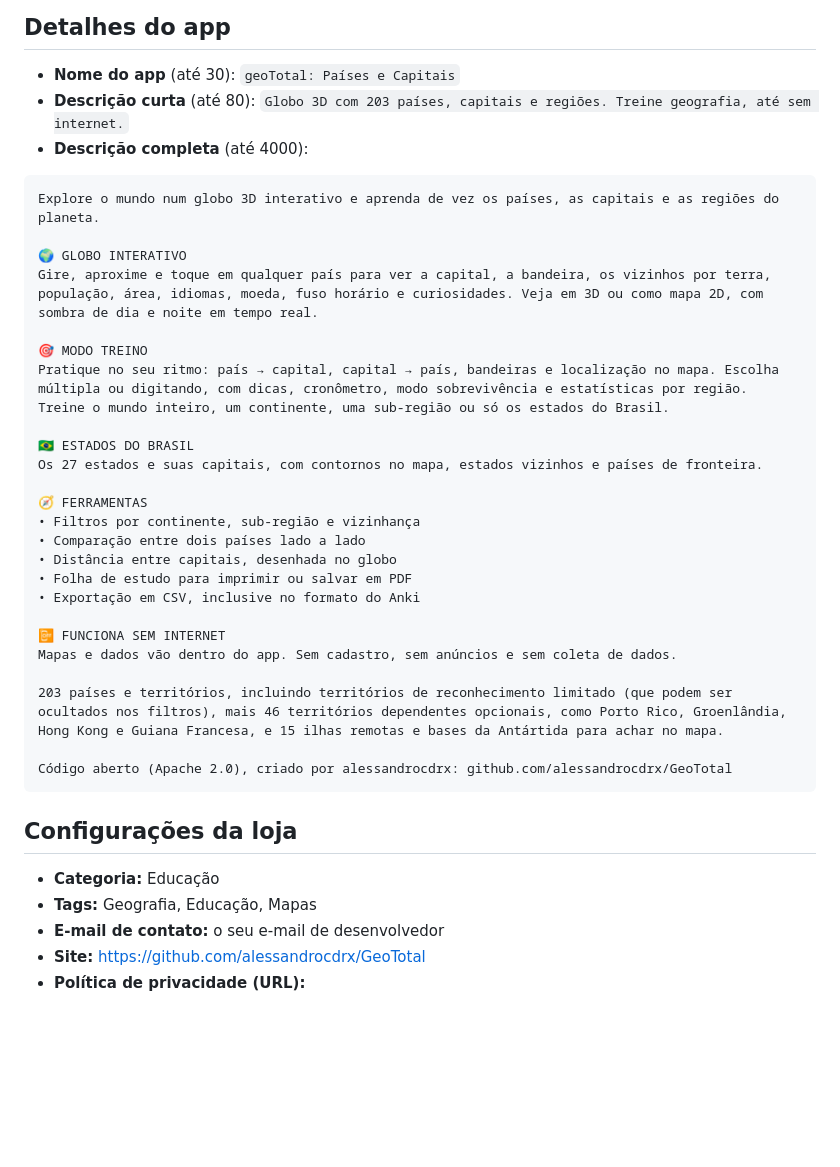
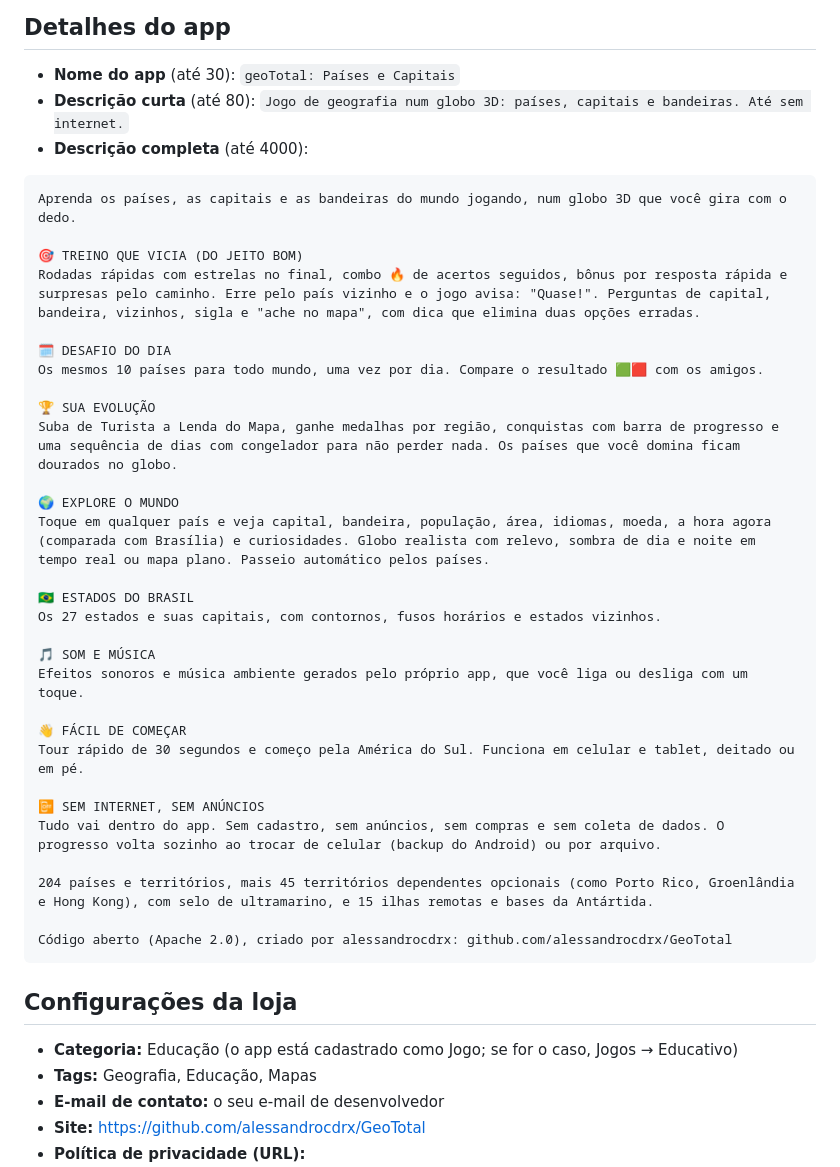
Before and after one commit to alessandrocdrx/GeoTotal, a Markdown page: playstore/FICHA.md, the part around the change. Rendered like a GitHub page; blank space fills up the shorter version.

Commit message:
Ficha da Play Store atualizada com o que o jogo tem hoje
Descrição curta e completa com rodadas, combo, desafio do dia, títulos, conquistas, hora local,
som e música, tour e backup; números atualizados (204 países, 45 dependentes, 15 desabitados).

Co-Authored-By: Claude Opus 5.5 <noreply@anthropic.com>
Claude-Session: https://claude.ai/code/session_017n3MkNvJr2xheKrJDtXCeh

````diff
--- a/playstore/FICHA.md
+++ b/playstore/FICHA.md
@@ -14,39 +14,44 @@ Para baixar pelo celular: abra o arquivo no GitHub e toque em **Download raw** (
 
 - **Nome do app** (até 30): `geoTotal: Países e Capitais`
 - **Descrição curta** (até 80):
-  `Globo 3D com 203 países, capitais e regiões. Treine geografia, até sem internet.`
+  `Jogo de geografia num globo 3D: países, capitais e bandeiras. Até sem internet.`
 - **Descrição completa** (até 4000):
 
 ```
-Explore o mundo num globo 3D interativo e aprenda de vez os países, as capitais e as regiões do planeta.
+Aprenda os países, as capitais e as bandeiras do mundo jogando, num globo 3D que você gira com o dedo.
 
-🌍 GLOBO INTERATIVO
-Gire, aproxime e toque em qualquer país para ver a capital, a bandeira, os vizinhos por terra, população, área, idiomas, moeda, fuso horário e curiosidades. Veja em 3D ou como mapa 2D, com sombra de dia e noite em tempo real.
+🎯 TREINO QUE VICIA (DO JEITO BOM)
+Rodadas rápidas com estrelas no final, combo 🔥 de acertos seguidos, bônus por resposta rápida e surpresas pelo caminho. Erre pelo país vizinho e o jogo avisa: "Quase!". Perguntas de capital, bandeira, vizinhos, sigla e "ache no mapa", com dica que elimina duas opções erradas.
 
-🎯 MODO TREINO
-Pratique no seu ritmo: país → capital, capital → país, bandeiras e localização no mapa. Escolha múltipla ou digitando, com dicas, cronômetro, modo sobrevivência e estatísticas por região. Treine o mundo inteiro, um continente, uma sub-região ou só os estados do Brasil.
+🗓️ DESAFIO DO DIA
+Os mesmos 10 países para todo mundo, uma vez por dia. Compare o resultado 🟩🟥 com os amigos.
+
+🏆 SUA EVOLUÇÃO
+Suba de Turista a Lenda do Mapa, ganhe medalhas por região, conquistas com barra de progresso e uma sequência de dias com congelador para não perder nada. Os países que você domina ficam dourados no globo.
+
+🌍 EXPLORE O MUNDO
+Toque em qualquer país e veja capital, bandeira, população, área, idiomas, moeda, a hora agora (comparada com Brasília) e curiosidades. Globo realista com relevo, sombra de dia e noite em tempo real ou mapa plano. Passeio automático pelos países.
 
 🇧🇷 ESTADOS DO BRASIL
-Os 27 estados e suas capitais, com contornos no mapa, estados vizinhos e países de fronteira.
+Os 27 estados e suas capitais, com contornos, fusos horários e estados vizinhos.
 
-🧭 FERRAMENTAS
-• Filtros por continente, sub-região e vizinhança
-• Comparação entre dois países lado a lado
-• Distância entre capitais, desenhada no globo
-• Folha de estudo para imprimir ou salvar em PDF
-• Exportação em CSV, inclusive no formato do Anki
+🎵 SOM E MÚSICA
+Efeitos sonoros e música ambiente gerados pelo próprio app, que você liga ou desliga com um toque.
 
-📴 FUNCIONA SEM INTERNET
-Mapas e dados vão dentro do app. Sem cadastro, sem anúncios e sem coleta de dados.
+👋 FÁCIL DE COMEÇAR
+Tour rápido de 30 segundos e começo pela América do Sul. Funciona em celular e tablet, deitado ou em pé.
 
-203 países e territórios, incluindo territórios de reconhecimento limitado (que podem ser ocultados nos filtros), mais 46 territórios dependentes opcionais, como Porto Rico, Groenlândia, Hong Kong e Guiana Francesa, e 15 ilhas remotas e bases da Antártida para achar no mapa.
+📴 SEM INTERNET, SEM ANÚNCIOS
+Tudo vai dentro do app. Sem cadastro, sem anúncios, sem compras e sem coleta de dados. O progresso volta sozinho ao trocar de celular (backup do Android) ou por arquivo.
+
+204 países e territórios, mais 45 territórios dependentes opcionais (como Porto Rico, Groenlândia e Hong Kong), com selo de ultramarino, e 15 ilhas remotas e bases da Antártida.
 
 Código aberto (Apache 2.0), criado por alessandrocdrx: github.com/alessandrocdrx/GeoTotal
 ```
 
 ## Configurações da loja
 
-- **Categoria:** Educação
+- **Categoria:** Educação (o app está cadastrado como Jogo; se for o caso, Jogos → Educativo)
 - **Tags:** Geografia, Educação, Mapas
 - **E-mail de contato:** o seu e-mail de desenvolvedor
 - **Site:** https://github.com/alessandrocdrx/GeoTotal
````
